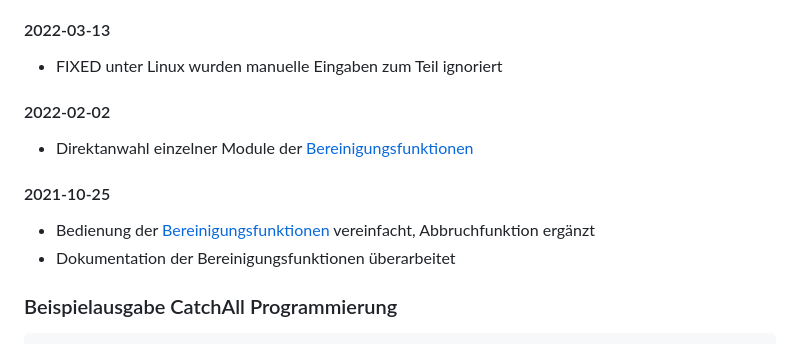
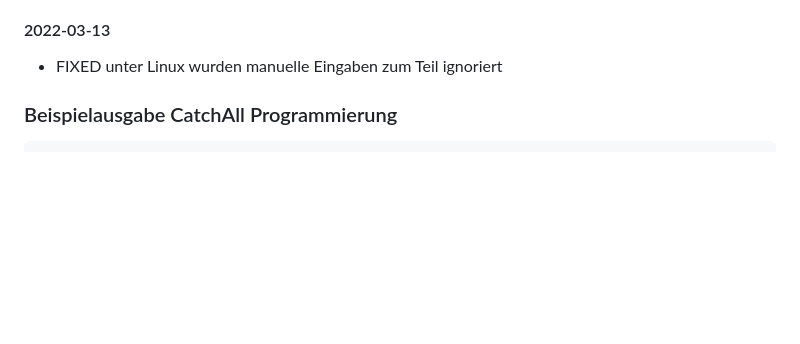
Before and after one commit to einstweilen/stv-catchall, a Markdown page: README.md, the part around the change. Rendered like a GitHub page; blank space fills up the shorter version.

```diff
--- a/README.md
+++ b/README.md
@@ -31,12 +31,6 @@ Da die SaveTV Zertifikate wieder von aktuellen macOS und Linux Versionen akzepti
   * Abfrage von AlleStörungen aus Aufwand/Nutzen-Gründen entfernt
 #### 2022-03-13
   * FIXED unter Linux wurden manuelle Eingaben zum Teil ignoriert
-#### 2022-02-02
-  * Direktanwahl einzelner Module der [Bereinigungsfunktionen](README-ext.md#bereinigungsfunktionen)
-#### 2021-10-25
-  * Bedienung der [Bereinigungsfunktionen](README-ext.md#bereinigungsfunktionen) vereinfacht, Abbruchfunktion ergänzt
-  * Dokumentation der Bereinigungsfunktionen überarbeitet
-
 
 ### Beispielausgabe CatchAll Programmierung
                 _______ _______ _    _ _______   _______ _    _
```
